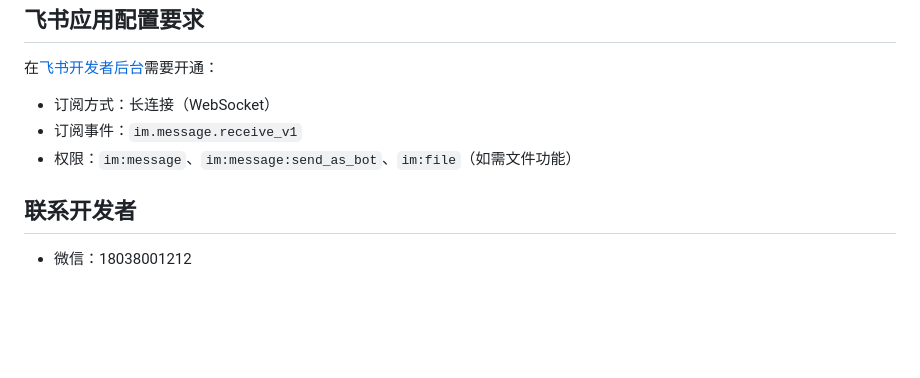
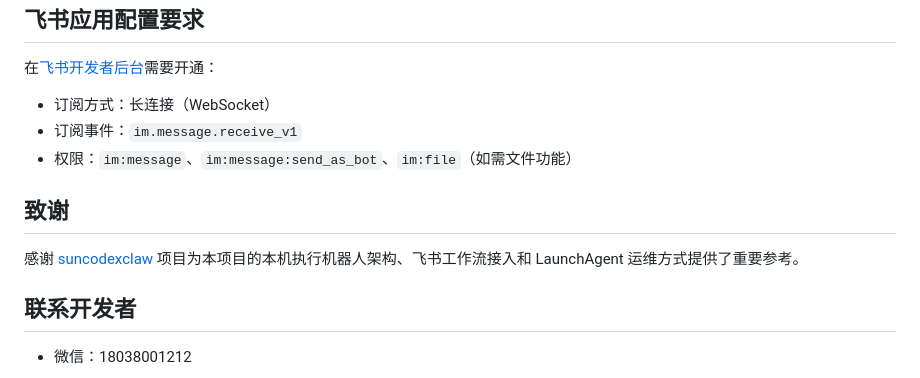
Before and after one commit to procmeans/ChineseMittenCrab, a Markdown page: README.md, the part around the change. Rendered like a GitHub page; blank space fills up the shorter version.

Commit message:
docs: thank suncodexclaw

```diff
--- a/README.md
+++ b/README.md
@@ -391,6 +391,10 @@ feishu_ws_bot.js          入口，WebSocket 连接，消息去重，队列调
 - 订阅事件：`im.message.receive_v1`
 - 权限：`im:message`、`im:message:send_as_bot`、`im:file`（如需文件功能）
 
+## 致谢
+
+感谢 [suncodexclaw](https://github.com/procmeans/suncodexclaw) 项目为本项目的本机执行机器人架构、飞书工作流接入和 LaunchAgent 运维方式提供了重要参考。
+
 ## 联系开发者
 
 - 微信：18038001212
```
